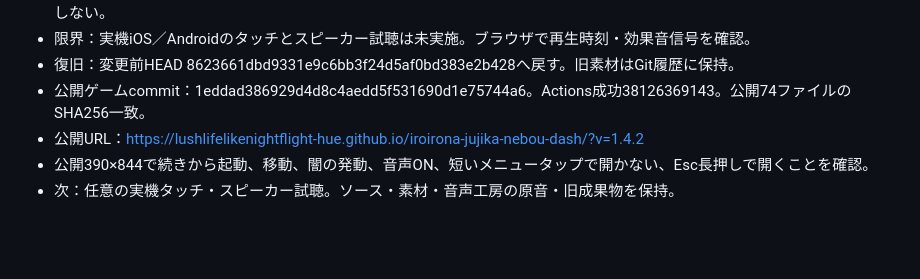
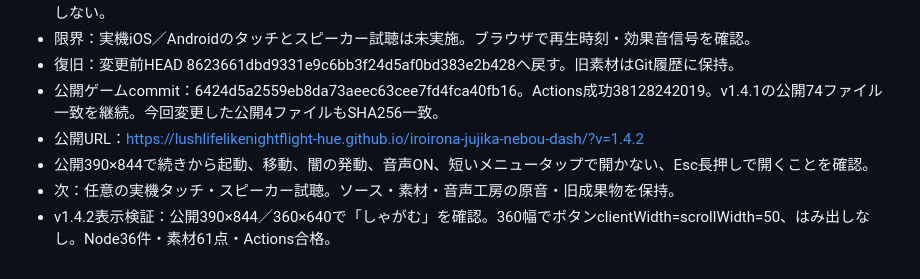
Before and after one commit to lushlifelikenightflight-hue/iroirona-jujika-nebou-dash, a Markdown page: HANDOFF.md, the part around the change. Drawn GitHub-style; blank space fills up the shorter version.

Commit message:
Record crouch label release verification

```diff
--- a/HANDOFF.md
+++ b/HANDOFF.md
@@ -18,7 +18,8 @@
 - 起動：npm start。検証：npm test / npm run check / tests/browser.html。静止確認：tests/routes.html。testsはPagesに配信しない。
 - 限界：実機iOS／Androidのタッチとスピーカー試聴は未実施。ブラウザで再生時刻・効果音信号を確認。
 - 復旧：変更前HEAD 8623661dbd9331e9c6bb3f24d5af0bd383e2b428へ戻す。旧素材はGit履歴に保持。
-- 公開ゲームcommit：1eddad386929d4d8c4aedd5f531690d1e75744a6。Actions成功38126369143。公開74ファイルのSHA256一致。
+- 公開ゲームcommit：6424d5a2559eb8da73aeec63cee7fd4fca40fb16。Actions成功38128242019。v1.4.1の公開74ファイル一致を継続。今回変更した公開4ファイルもSHA256一致。
 - 公開URL：https://lushlifelikenightflight-hue.github.io/iroirona-jujika-nebou-dash/?v=1.4.2
 - 公開390×844で続きから起動、移動、闇の発動、音声ON、短いメニュータップで開かない、Esc長押しで開くことを確認。
 - 次：任意の実機タッチ・スピーカー試聴。ソース・素材・音声工房の原音・旧成果物を保持。
+- v1.4.2表示検証：公開390×844／360×640で「しゃがむ」を確認。360幅でボタンclientWidth=scrollWidth=50、はみ出しなし。Node36件・素材61点・Actions合格。
```
